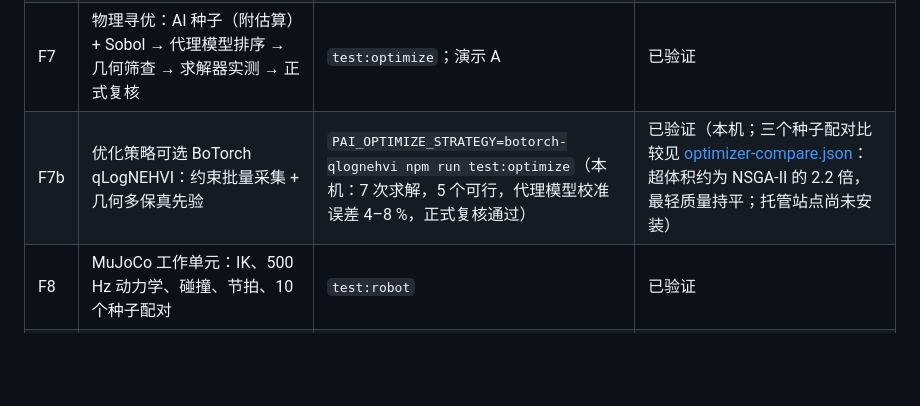
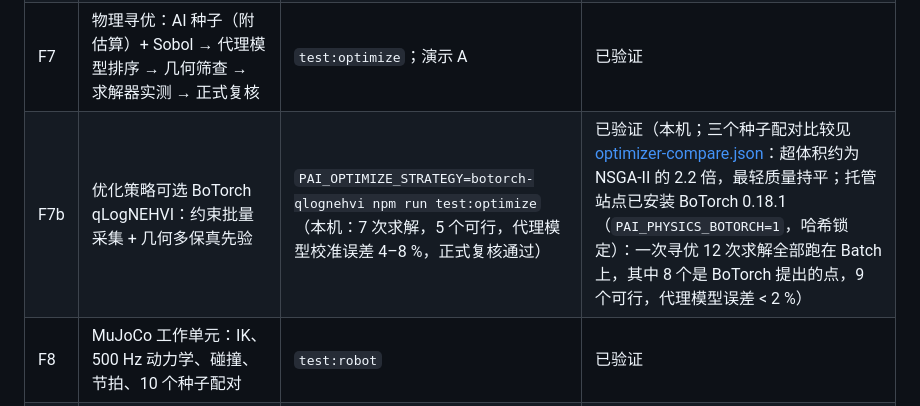
Before and after one commit to noteflowai/pai-design-workbench, a Markdown page: docs/REQUIREMENTS.md, the part around the change. Drawn GitHub-style; blank space fills up the shorter version.

Commit message:
docs: BoTorch live on the hosted site (12 Batch solves, calibration < 2 %)

```diff
--- a/docs/REQUIREMENTS.md
+++ b/docs/REQUIREMENTS.md
@@ -25,7 +25,7 @@
 | F5 | AI 生成 CadQuery 代码，在三层沙箱中运行；结论用同一套检查 | `test:cad-code`；AgentCore microVM | 已验证 |
 | F6 | 结构 FEA：Gmsh C3D10 + CalculiX，两级网格；挠度和应力纳入准入 | `test:fea` | 已验证 |
 | F7 | 物理寻优：AI 种子（附估算）+ Sobol → 代理模型排序 → 几何筛查 → 求解器实测 → 正式复核 | `test:optimize`；演示 A | 已验证 |
-| F7b | 优化策略可选 BoTorch qLogNEHVI：约束批量采集 + 几何多保真先验 | `PAI_OPTIMIZE_STRATEGY=botorch-qlognehvi npm run test:optimize`（本机：7 次求解，5 个可行，代理模型校准误差 4–8 %，正式复核通过） | 已验证（本机；三个种子配对比较见 [optimizer-compare.json](evidence/optimizer-compare.json)：超体积约为 NSGA-II 的 2.2 倍，最轻质量持平；托管站点尚未安装） |
+| F7b | 优化策略可选 BoTorch qLogNEHVI：约束批量采集 + 几何多保真先验 | `PAI_OPTIMIZE_STRATEGY=botorch-qlognehvi npm run test:optimize`（本机：7 次求解，5 个可行，代理模型校准误差 4–8 %，正式复核通过） | 已验证（本机；三个种子配对比较见 [optimizer-compare.json](evidence/optimizer-compare.json)：超体积约为 NSGA-II 的 2.2 倍，最轻质量持平；托管站点已安装 BoTorch 0.18.1（`PAI_PHYSICS_BOTORCH=1`，哈希锁定）：一次寻优 12 次求解全部跑在 Batch 上，其中 8 个是 BoTorch 提出的点，9 个可行，代理模型误差 < 2 %） |
 | F8 | MuJoCo 工作单元：IK、500 Hz 动力学、碰撞、节拍、10 个种子配对 | `test:robot` | 已验证 |
 | F9 | 已通过的 CAD 零件装到机械臂末端（精确网格质量与 B-Rep 差值 ≤ 3 %）；导出 MJCF 与 OpenUSD（28 个校验器） | `test:robot` | 已验证 |
 | F10 | Blender 工作单元和产线布局，射线实测通道、围栏、相机覆盖 | `test:blender`、`test:plant` | 已验证 |
```
Also changed, not shown: docs/ROADMAP.md (+1 -1 lines).
